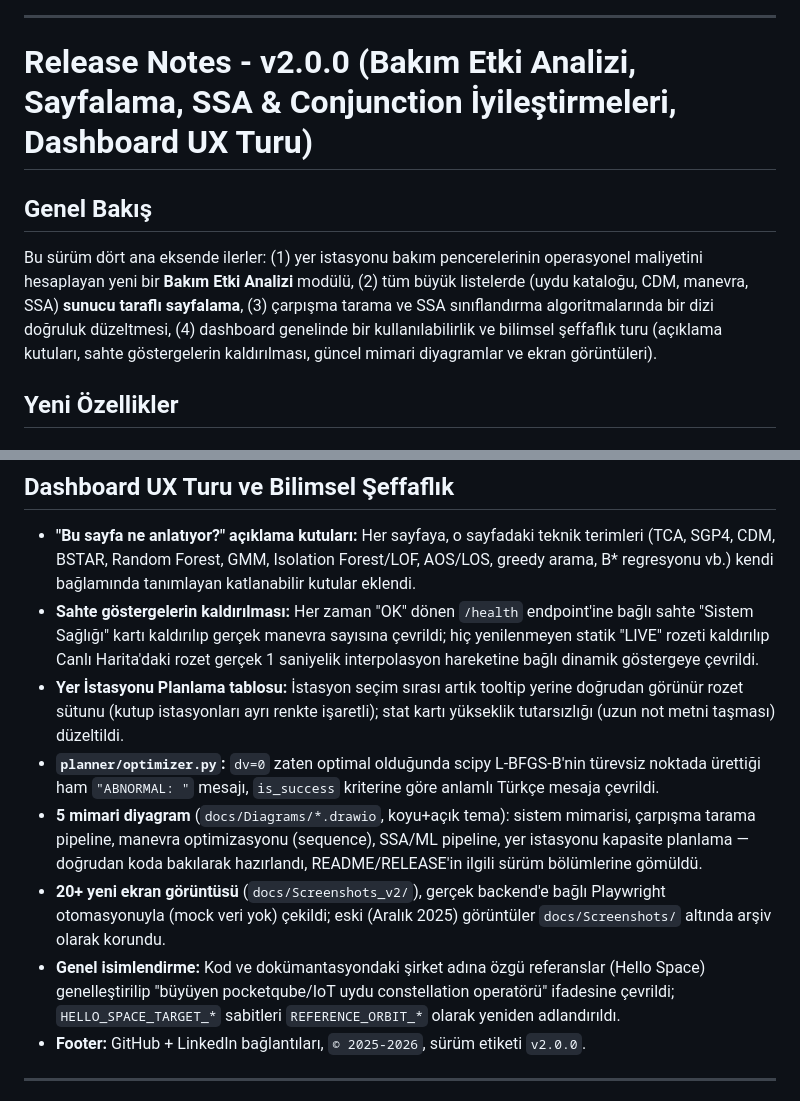
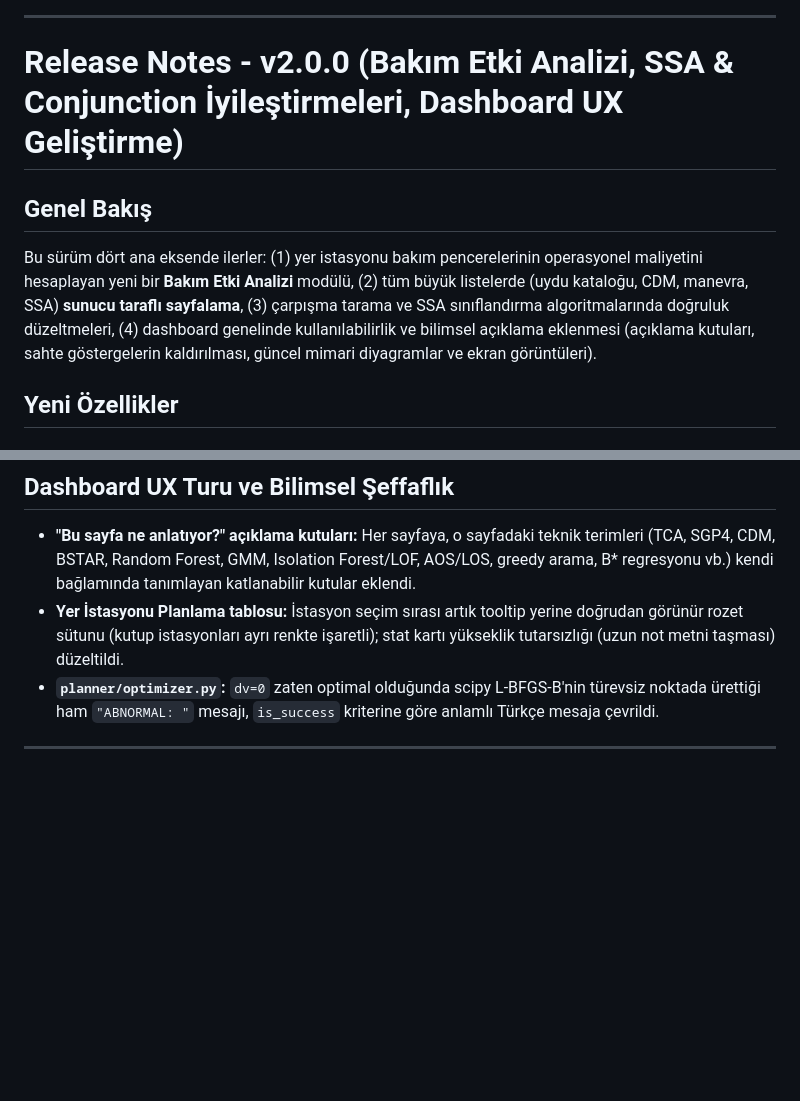
Before and after one commit to sebnembasak/astm-prototype, a Markdown page: RELEASE.md, 2 parts joined by grey strips. GitHub-like rendering; blank space fills up the shorter version.

Commit message:
docs: v2.0.0 sürüm notu başlığı ve dashboard turu bölümü sadeleştirildi

```diff
--- a/RELEASE.md
+++ b/RELEASE.md
@@ -8,10 +8,10 @@ Diğer modüllere özel diyagramlar ilgili sürüm bölümlerinde ve `docs/Diagr
 
 ---
 
-# Release Notes - v2.0.0 (Bakım Etki Analizi, Sayfalama, SSA & Conjunction İyileştirmeleri, Dashboard UX Turu)
+# Release Notes - v2.0.0 (Bakım Etki Analizi, SSA & Conjunction İyileştirmeleri, Dashboard UX Geliştirme)
 
 ## Genel Bakış
-Bu sürüm dört ana eksende ilerler: (1) yer istasyonu bakım pencerelerinin operasyonel maliyetini hesaplayan yeni bir **Bakım Etki Analizi** modülü, (2) tüm büyük listelerde (uydu kataloğu, CDM, manevra, SSA) **sunucu taraflı sayfalama**, (3) çarpışma tarama ve SSA sınıflandırma algoritmalarında bir dizi doğruluk düzeltmesi, (4) dashboard genelinde bir kullanılabilirlik ve bilimsel şeffaflık turu (açıklama kutuları, sahte göstergelerin kaldırılması, güncel mimari diyagramlar ve ekran görüntüleri).
+Bu sürüm dört ana eksende ilerler: (1) yer istasyonu bakım pencerelerinin operasyonel maliyetini hesaplayan yeni bir **Bakım Etki Analizi** modülü, (2) tüm büyük listelerde (uydu kataloğu, CDM, manevra, SSA) **sunucu taraflı sayfalama**, (3) çarpışma tarama ve SSA sınıflandırma algoritmalarında doğruluk düzeltmeleri, (4) dashboard genelinde  kullanılabilirlik ve bilimsel açıklama eklenmesi (açıklama kutuları, sahte göstergelerin kaldırılması, güncel mimari diyagramlar ve ekran görüntüleri).
 
 ## Yeni Özellikler
 
@@ -59,13 +59,8 @@ Sayfalama, `/tle/list`'in düz liste yerine `{items, total, ...}` döndürmesine
 
 ## Dashboard UX Turu ve Bilimsel Şeffaflık
 - **"Bu sayfa ne anlatıyor?" açıklama kutuları:** Her sayfaya, o sayfadaki teknik terimleri (TCA, SGP4, CDM, BSTAR, Random Forest, GMM, Isolation Forest/LOF, AOS/LOS, greedy arama, B* regresyonu vb.) kendi bağlamında tanımlayan katlanabilir kutular eklendi.
-- **Sahte göstergelerin kaldırılması:** Her zaman "OK" dönen `/health` endpoint'ine bağlı sahte "Sistem Sağlığı" kartı kaldırılıp gerçek manevra sayısına çevrildi; hiç yenilenmeyen statik "LIVE" rozeti kaldırılıp Canlı Harita'daki rozet gerçek 1 saniyelik interpolasyon hareketine bağlı dinamik göstergeye çevrildi.
 - **Yer İstasyonu Planlama tablosu:** İstasyon seçim sırası artık tooltip yerine doğrudan görünür rozet sütunu (kutup istasyonları ayrı renkte işaretli); stat kartı yükseklik tutarsızlığı (uzun not metni taşması) düzeltildi.
 - **`planner/optimizer.py`:** `dv=0` zaten optimal olduğunda scipy L-BFGS-B'nin türevsiz noktada ürettiği ham `"ABNORMAL: "` mesajı, `is_success` kriterine göre anlamlı Türkçe mesaja çevrildi.
-- **5 mimari diyagram** (`docs/Diagrams/*.drawio`, koyu+açık tema): sistem mimarisi, çarpışma tarama pipeline, manevra optimizasyonu (sequence), SSA/ML pipeline, yer istasyonu kapasite planlama — doğrudan koda bakılarak hazırlandı, README/RELEASE'in ilgili sürüm bölümlerine gömüldü.
-- **20+ yeni ekran görüntüsü** (`docs/Screenshots_v2/`), gerçek backend'e bağlı Playwright otomasyonuyla (mock veri yok) çekildi; eski (Aralık 2025) görüntüler `docs/Screenshots/` altında arşiv olarak korundu.
-- **Genel isimlendirme:** Kod ve dokümantasyondaki şirket adına özgü referanslar (Hello Space) genelleştirilip "büyüyen pocketqube/IoT uydu constellation operatörü" ifadesine çevrildi; `HELLO_SPACE_TARGET_*` sabitleri `REFERENCE_ORBIT_*` olarak yeniden adlandırıldı.
-- **Footer:** GitHub + LinkedIn bağlantıları, `© 2025-2026`, sürüm etiketi `v2.0.0`.
 
 ---
 
```
